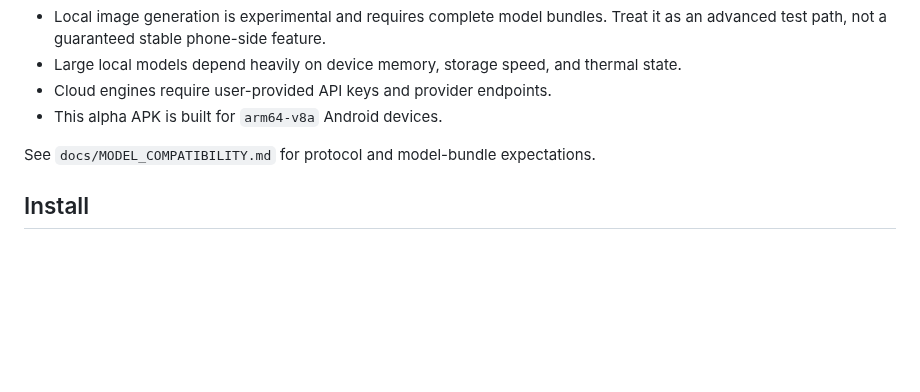
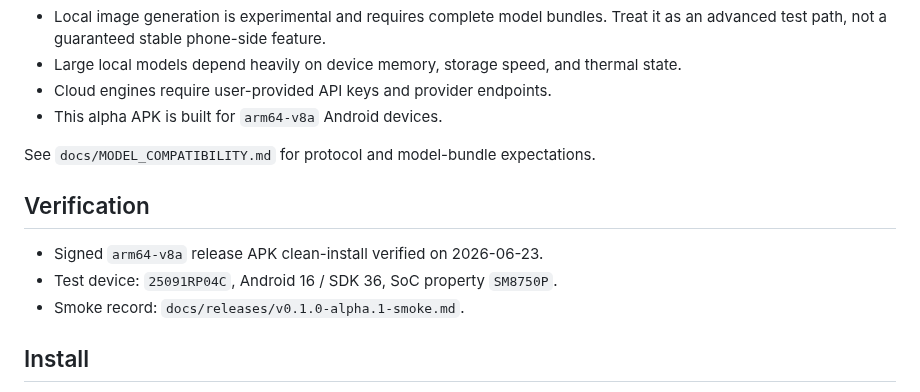
Before and after one commit to lyydfys/MuYu-Chat-Agent, a Markdown page: docs/releases/v0.1.0-alpha.1.md, the part around the change. Drawn GitHub-style; blank space fills up the shorter version.

Commit message:
Record alpha release smoke test

```diff
--- a/docs/releases/v0.1.0-alpha.1.md
+++ b/docs/releases/v0.1.0-alpha.1.md
@@ -22,6 +22,12 @@ First installable alpha package for MCA.
 
 See `docs/MODEL_COMPATIBILITY.md` for protocol and model-bundle expectations.
 
+## Verification
+
+- Signed `arm64-v8a` release APK clean-install verified on 2026-06-23.
+- Test device: `25091RP04C`, Android 16 / SDK 36, SoC property `SM8750P`.
+- Smoke record: `docs/releases/v0.1.0-alpha.1-smoke.md`.
+
 ## Install
 
 Download the APK from this release and install it manually on an Android device.
```
Also changed, not shown: docs/releases/v0.1.0-alpha.1-smoke.md (added, +41 -0 lines), docs/assets/release-smoke/v0.1.0-alpha.1-home.png (added).
